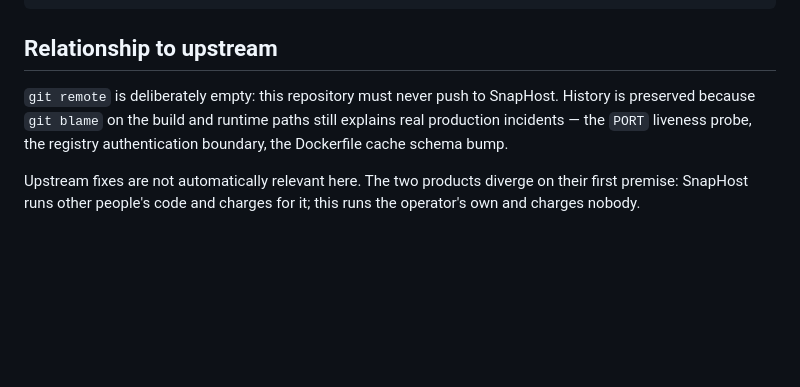
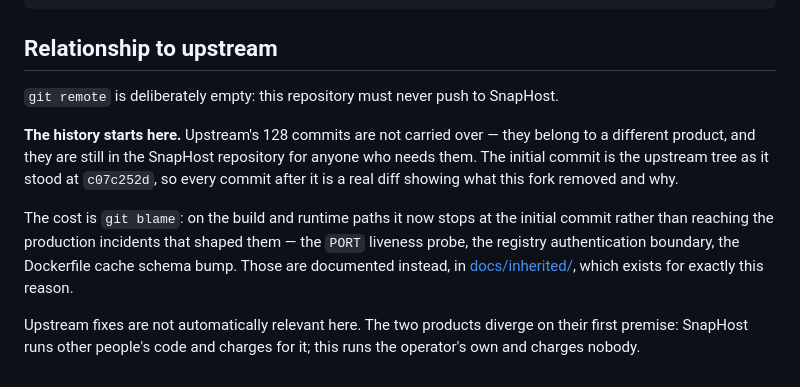
Before and after one commit to justaba/snaphost-self, a Markdown page: README.md, the part around the change. Drawn GitHub-style; blank space fills up the shorter version.

Commit message:
docs: the history starts here
The fork was cloned with upstream's full history on my call, not the
owner's — I said I was doing it and why, but did not ask. The reasoning
was `git blame` reaching the production incidents that shaped the build
and runtime paths. The owner wanted a clean history, which is theirs to
decide.

Rewritten: one initial commit holding the upstream tree as it stood at
c07c252d, then the eleven commits of this fork replayed on top. The
alternative was squashing everything into a single commit, which would
have thrown away eleven messages explaining why each piece was removed —
the part of this work with the longest shelf life.

Nothing is lost: upstream's 128 commits are still in the SnapHost
repository. What this repository loses is blame depth on the inherited
code, and docs/inherited/ is where that reasoning already lives.

.git went from 358 MB to 938 KB.

Verified after the rewrite: the tree is byte-identical to what it was
before, the working copy is clean, and 26 test packages pass.

```diff
--- a/README.md
+++ b/README.md
@@ -73,9 +73,18 @@ make logs           tail compose logs
 ## Relationship to upstream
 
 `git remote` is deliberately empty: this repository must never push to SnapHost.
-History is preserved because `git blame` on the build and runtime paths still
-explains real production incidents — the `PORT` liveness probe, the registry
-authentication boundary, the Dockerfile cache schema bump.
+
+**The history starts here.** Upstream's 128 commits are not carried over — they
+belong to a different product, and they are still in the SnapHost repository
+for anyone who needs them. The initial commit is the upstream tree as it stood
+at `c07c252d`, so every commit after it is a real diff showing what this fork
+removed and why.
+
+The cost is `git blame`: on the build and runtime paths it now stops at the
+initial commit rather than reaching the production incidents that shaped them —
+the `PORT` liveness probe, the registry authentication boundary, the Dockerfile
+cache schema bump. Those are documented instead, in
+[docs/inherited/](docs/inherited/), which exists for exactly this reason.
 
 Upstream fixes are not automatically relevant here. The two products diverge on
 their first premise: SnapHost runs other people's code and charges for it; this
```
